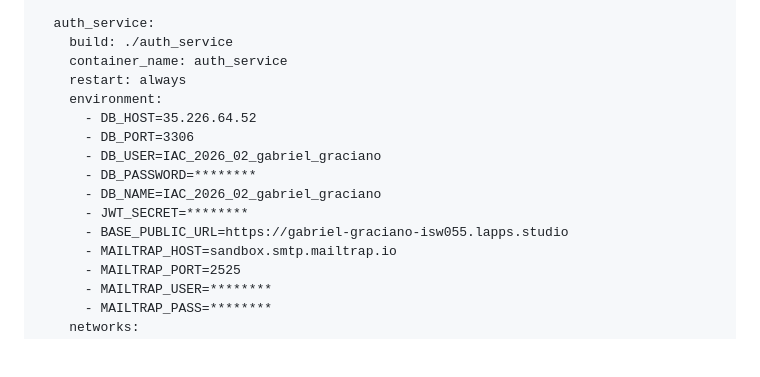
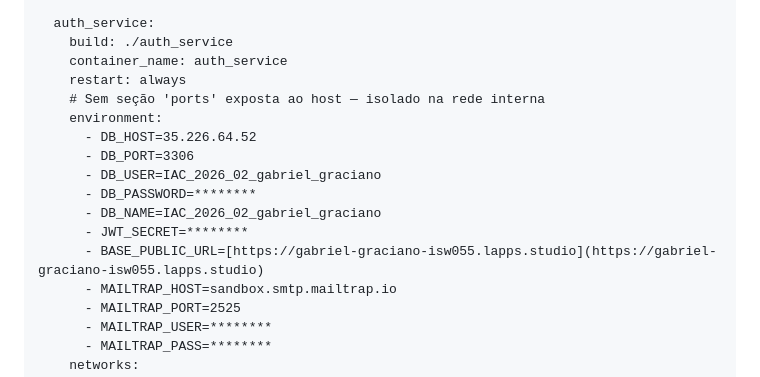
Before and after one commit to Gabriel33-fis/catalogo-tom-hanks, a Markdown page: README.md, the part around one of its changes. GitHub-like rendering; blank space fills up the shorter version.

```diff
--- a/README.md
+++ b/README.md
@@ -109,6 +110,7 @@ services:
     build: ./auth_service
     container_name: auth_service
     restart: always
+    # Sem seção 'ports' exposta ao host — isolado na rede interna
     environment:
       - DB_HOST=35.226.64.52
       - DB_PORT=3306
@@ -116,7 +118,7 @@ services:
       - DB_PASSWORD=********
       - DB_NAME=IAC_2026_02_gabriel_graciano
       - JWT_SECRET=********
-      - BASE_PUBLIC_URL=https://gabriel-graciano-isw055.lapps.studio
+      - BASE_PUBLIC_URL=[https://gabriel-graciano-isw055.lapps.studio](https://gabriel-graciano-isw055.lapps.studio)
       - MAILTRAP_HOST=sandbox.smtp.mailtrap.io
       - MAILTRAP_PORT=2525
       - MAILTRAP_USER=********
```
Also changed, not shown: other parts of README.md (+25 -24 lines).
